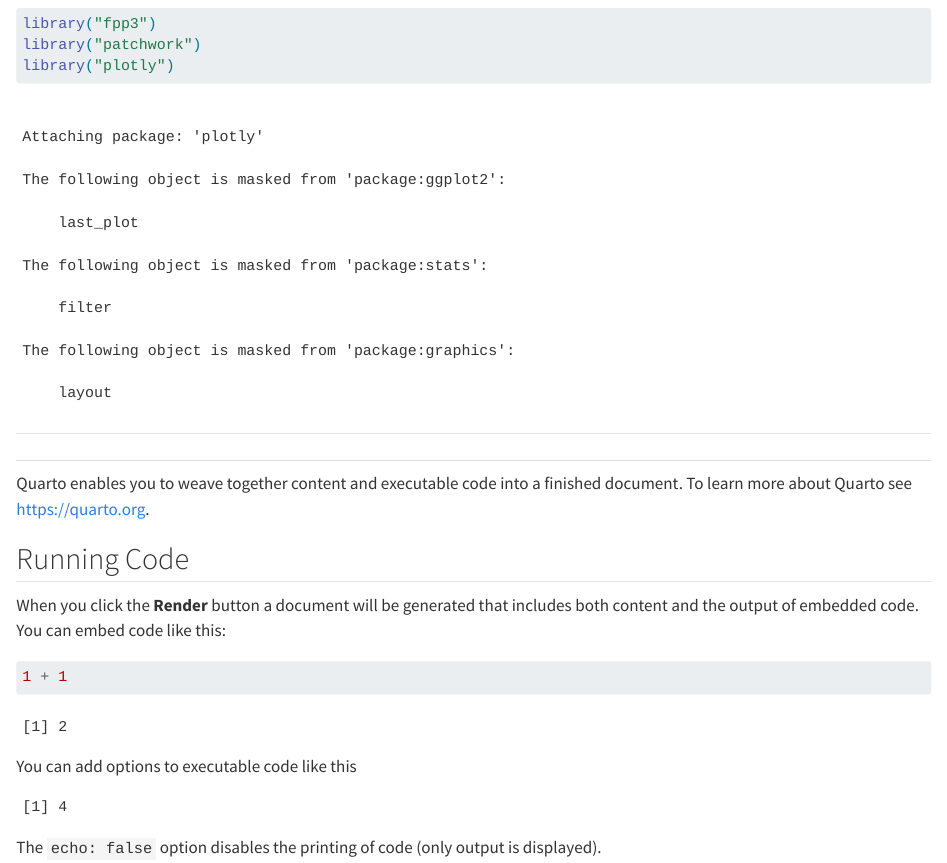
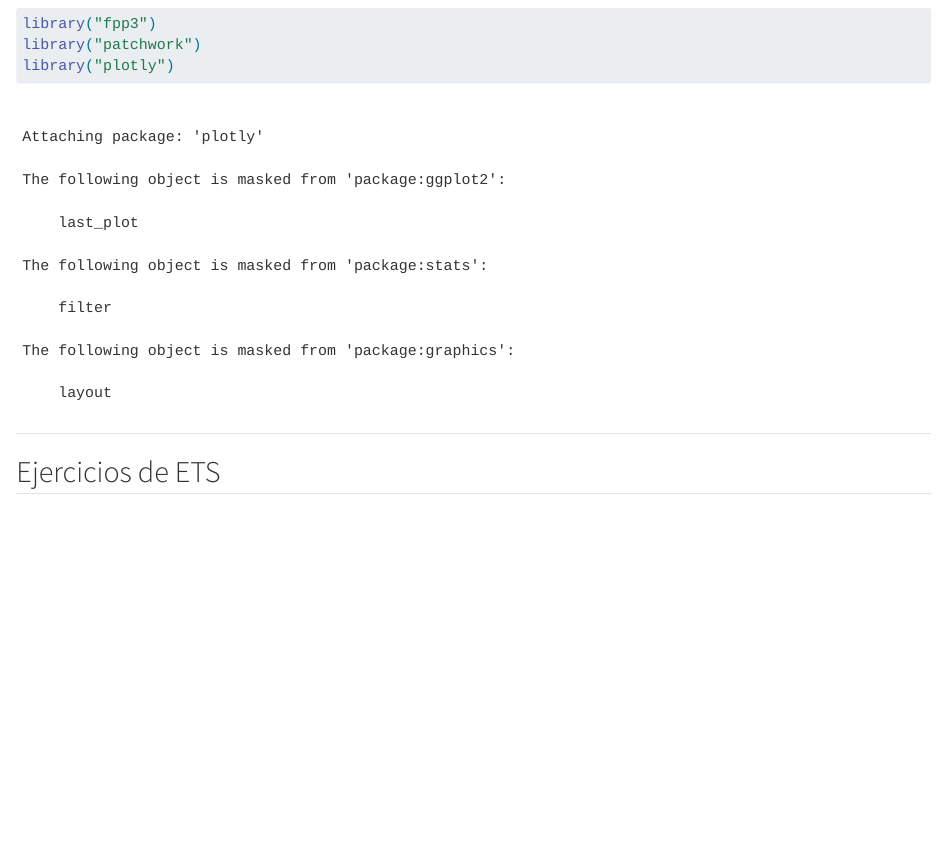
Before and after one commit to Eddiefans/Series_de_tiempo, a Quarto document (ejercicios_ets.qmd): the page in a window 1100 px wide, from 400 px down. Rendered offline with R 4.5, knitr and Pandoc in place of Quarto, with nearby package versions.

Commit message:
Update ejercicios_ets.qmd

````diff
--- a/ejercicios_ets.qmd
+++ b/ejercicios_ets.qmd
@@ -14,23 +14,4 @@ library("plotly")
 ```
 ---
 
-##
-
-Quarto enables you to weave together content and executable code into a finished document. To learn more about Quarto see <https://quarto.org>.
-
-## Running Code
-
-When you click the **Render** button a document will be generated that includes both content and the output of embedded code. You can embed code like this:
-
-```{r}
-1 + 1
-```
-
-You can add options to executable code like this
-
-```{r}
-#| echo: false
-2 * 2
-```
-
-The `echo: false` option disables the printing of code (only output is displayed).
+## Ejercicios de ETS
````
